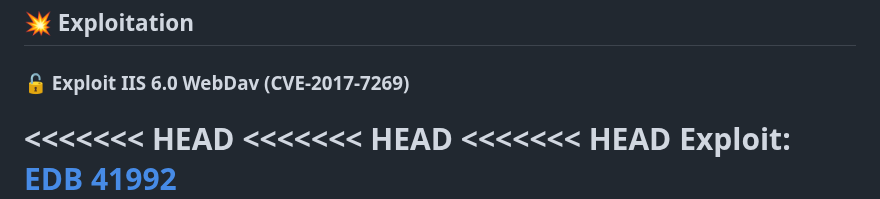
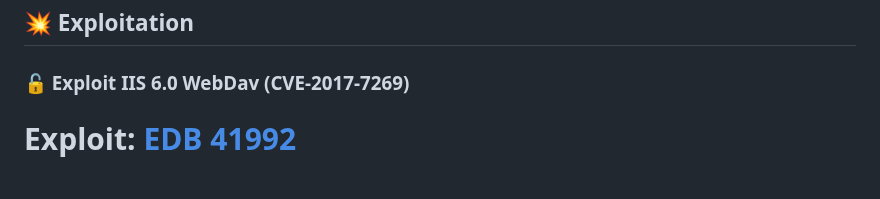
Before and after one commit to JaedongSeo/HackTheBox, a Markdown page: Grandpa/README.md, the part around the change. Rendered like a GitHub page; blank space fills up the shorter version.

```diff
--- a/Grandpa/README.md
+++ b/Grandpa/README.md
@@ -47,9 +47,7 @@ PORT   STATE SERVICE VERSION
 
 ### 🔓 Exploit IIS 6.0 WebDav (CVE-2017-7269)
 
-<<<<<<< HEAD
-<<<<<<< HEAD
-<<<<<<< HEAD
+
 Exploit: [EDB 41992](https://www.exploit-db.com/exploits/41992)
 ![exploitdb](img/exploitdb.png)
 =======
```
